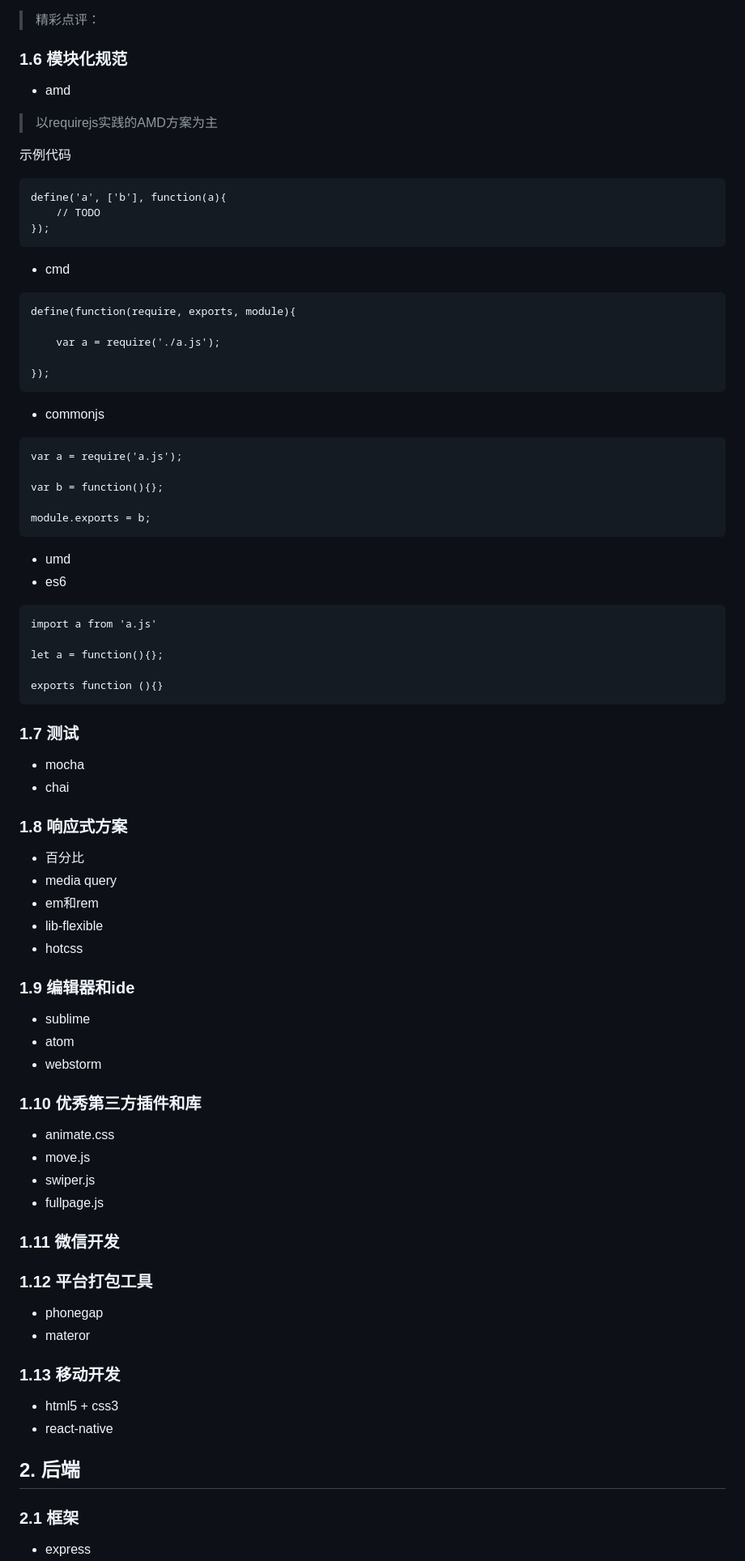
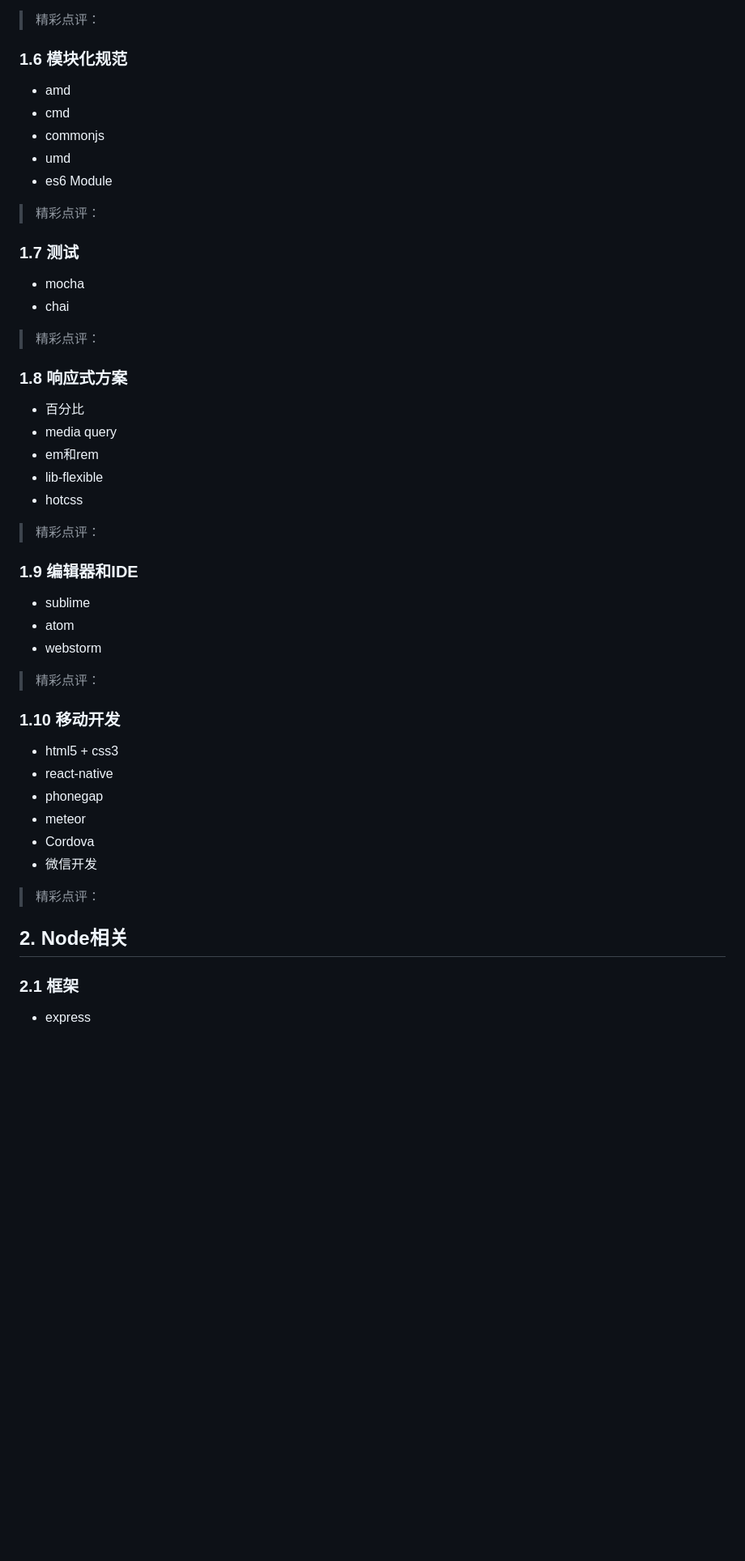
Before and after one commit to GuoYongfeng/idoc, a Markdown page: md/技术分享/2015年大前端技术年终总结.md, the part around the change printed below. Shown: that part at 81% size. Rendered like a GitHub page; blank space fills up the shorter version.

````diff
--- a/md/技术分享/2015年大前端技术年终总结.md
+++ b/md/技术分享/2015年大前端技术年终总结.md
@@ -104,52 +94,22 @@ Grunt生态系统非常庞大，并且一直在增长。由于拥有数量庞大
 
 
 ### 1.6 模块化规范
+
 - amd
+- cmd
+- commonjs
+- umd
+- es6 Module
 
-> 以requirejs实践的AMD方案为主
+> 精彩点评：
 
-示例代码
-
-```
-define('a', ['b'], function(a){
-	// TODO
-});
-```
-
-- cmd
-
-```
-define(function(require, exports, module){
-
-	var a = require('./a.js');
-
-});
-```
-
-- commonjs
-
-```
-var a = require('a.js');
-
-var b = function(){};
-
-module.exports = b;
-```
-
-- umd
-- es6
-
-```
-import a from 'a.js'
-
-let a = function(){};
-
-exports function (){}
-```
 
 ### 1.7 测试
 - mocha
 - chai
+
+> 精彩点评：
+
 ### 1.8 响应式方案
 - 百分比
 - media query
@@ -157,26 +117,26 @@ exports function (){}
 - lib-flexible
 - hotcss
 
-### 1.9 编辑器和ide
+> 精彩点评：
+
+### 1.9 编辑器和IDE
 - sublime
 - atom
--  webstorm
-### 1.10 优秀第三方插件和库
-- animate.css
-- move.js
-- swiper.js
-- fullpage.js
+- webstorm
 
-### 1.11 微信开发
+> 精彩点评：
 
-### 1.12 平台打包工具
-- phonegap
-- materor
-### 1.13 移动开发
+### 1.10 移动开发
 - html5 + css3
 - react-native
+- phonegap
+- meteor
+- Cordova
+- 微信开发
 
-## 2. 后端
+> 精彩点评：
+
+## 2. Node相关
 
 ### 2.1 框架
 - express
````
Also changed, not shown: other parts of md/技术分享/2015年大前端技术年终总结.md (+13 -21 lines), static/img/forkgithub.png, 2 other files.
